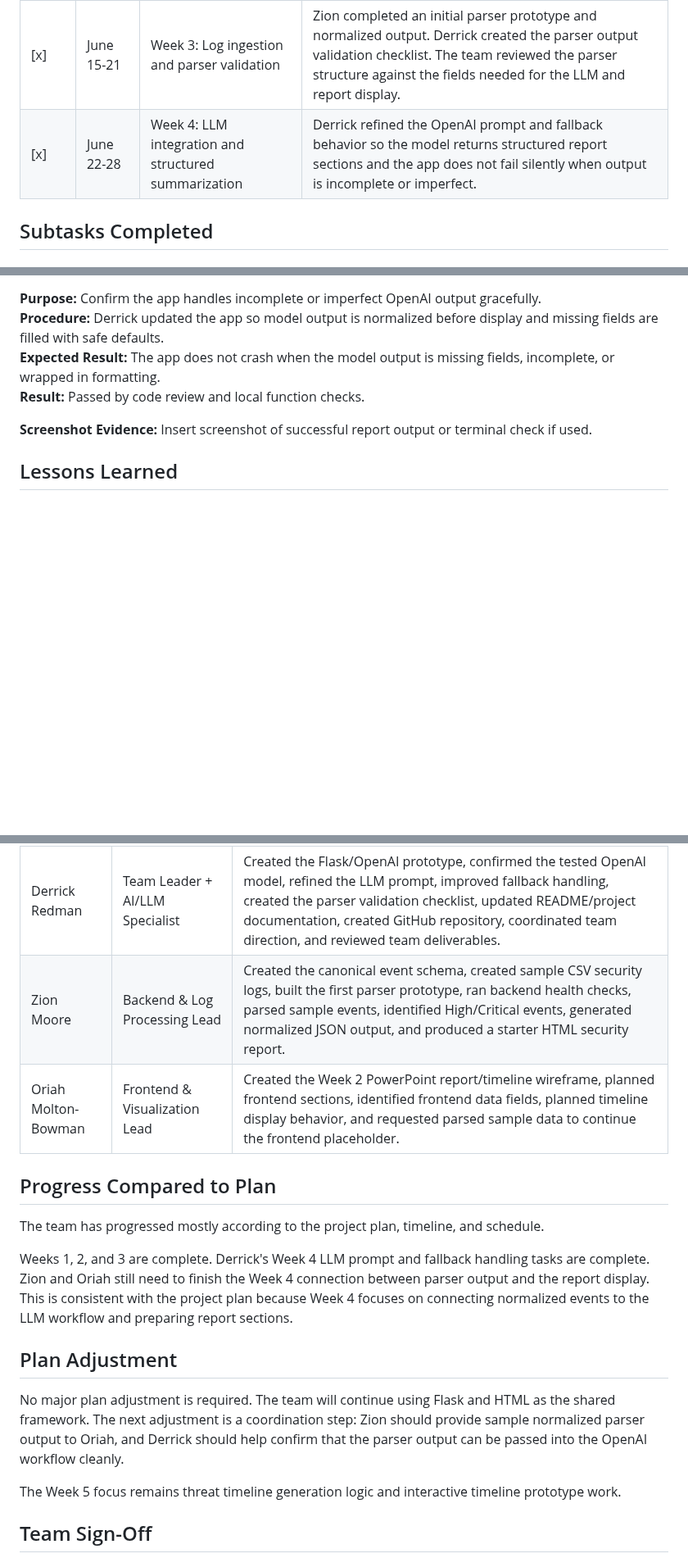
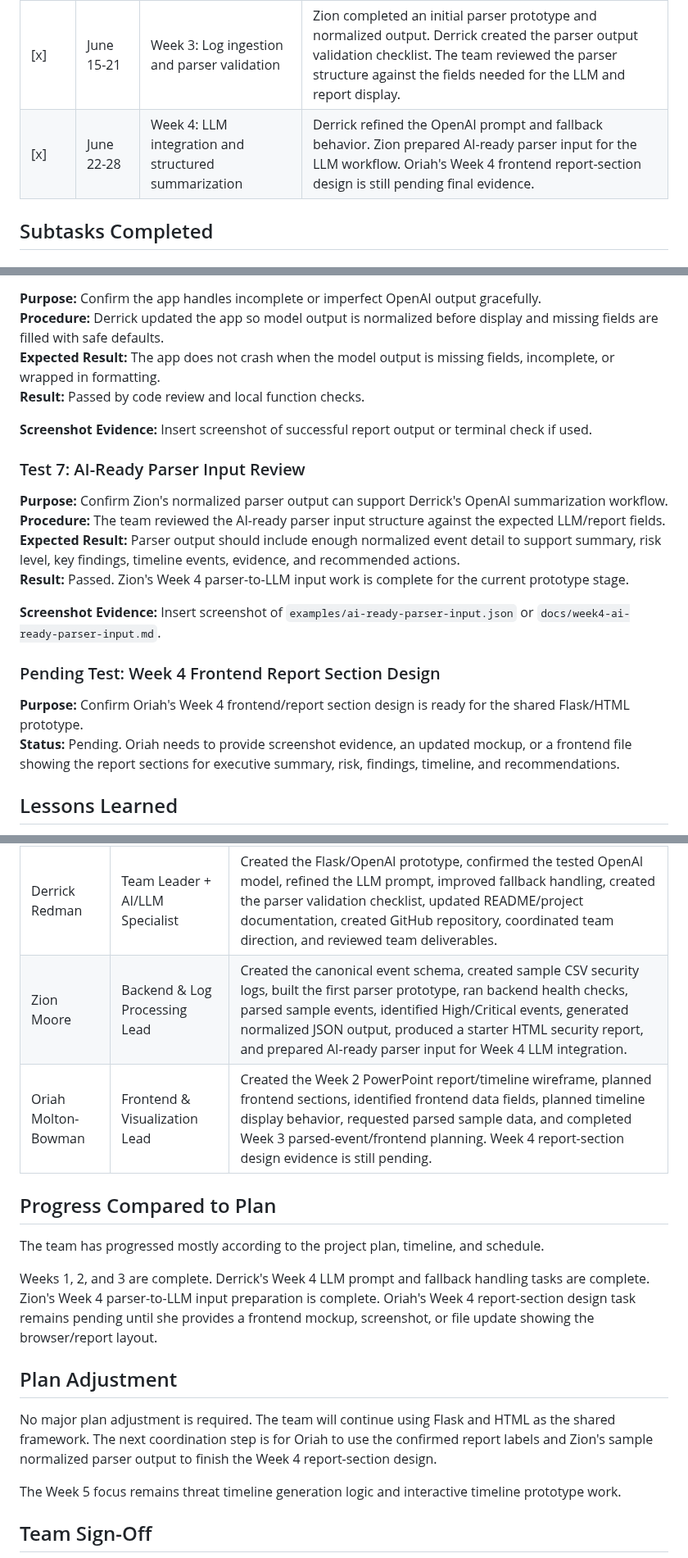
Before and after one commit to Dredman72/security-log-threat-timeline, a Markdown page: TEAM_MIDTERM_REPORT.md, 3 parts joined by grey strips. Shown at 82% size. Rendered like a GitHub page; blank space fills up the shorter version.

Commit message:
Update midterm report and Week 4 journal status

```diff
--- a/TEAM_MIDTERM_REPORT.md
+++ b/TEAM_MIDTERM_REPORT.md
@@ -21,7 +21,7 @@ The goal is to help a security analyst or instructor understand raw security log
 | [x] | June 1-7 | Week 1: Project kickoff and requirements | The team confirmed the project topic, team roles, initial scope, target log types, and the need for a runnable prototype. |
 | [x] | June 8-14 | Week 2: Data model, sample logs, and output format | The team defined the shared backend, LLM, and frontend structure. Derrick created the LLM output format, Zion created the backend event schema and sample logs, and Oriah created the frontend report/timeline wireframe. |
 | [x] | June 15-21 | Week 3: Log ingestion and parser validation | Zion completed an initial parser prototype and normalized output. Derrick created the parser output validation checklist. The team reviewed the parser structure against the fields needed for the LLM and report display. |
-| [x] | June 22-28 | Week 4: LLM integration and structured summarization | Derrick refined the OpenAI prompt and fallback behavior so the model returns structured report sections and the app does not fail silently when output is incomplete or imperfect. |
+| [x] | June 22-28 | Week 4: LLM integration and structured summarization | Derrick refined the OpenAI prompt and fallback behavior. Zion prepared AI-ready parser input for the LLM workflow. Oriah's Week 4 frontend report-section design is still pending final evidence. |
 
 ## Subtasks Completed
 
@@ -123,6 +123,20 @@ The following tests were completed or prepared as evidence for the midterm repor
 
 **Screenshot Evidence:** Insert screenshot of successful report output or terminal check if used.
 
+### Test 7: AI-Ready Parser Input Review
+
+**Purpose:** Confirm Zion's normalized parser output can support Derrick's OpenAI summarization workflow.
+**Procedure:** The team reviewed the AI-ready parser input structure against the expected LLM/report fields.
+**Expected Result:** Parser output should include enough normalized event detail to support summary, risk level, key findings, timeline events, evidence, and recommended actions.
+**Result:** Passed. Zion's Week 4 parser-to-LLM input work is complete for the current prototype stage.
+
+**Screenshot Evidence:** Insert screenshot of `examples/ai-ready-parser-input.json` or `docs/week4-ai-ready-parser-input.md`.
+
+### Pending Test: Week 4 Frontend Report Section Design
+
+**Purpose:** Confirm Oriah's Week 4 frontend/report section design is ready for the shared Flask/HTML prototype.
+**Status:** Pending. Oriah needs to provide screenshot evidence, an updated mockup, or a frontend file showing the report sections for executive summary, risk, findings, timeline, and recommendations.
+
 ## Lessons Learned
 
 - The team learned that the backend parser, LLM prompt, and frontend report must share the same data structure.
@@ -137,18 +151,18 @@ The following tests were completed or prepared as evidence for the midterm repor
 | Team Member | Role | Contributions So Far |
 | --- | --- | --- |
 | Derrick Redman | Team Leader + AI/LLM Specialist | Created the Flask/OpenAI prototype, confirmed the tested OpenAI model, refined the LLM prompt, improved fallback handling, created the parser validation checklist, updated README/project documentation, created GitHub repository, coordinated team direction, and reviewed team deliverables. |
-| Zion Moore | Backend & Log Processing Lead | Created the canonical event schema, created sample CSV security logs, built the first parser prototype, ran backend health checks, parsed sample events, identified High/Critical events, generated normalized JSON output, and produced a starter HTML security report. |
-| Oriah Molton-Bowman | Frontend & Visualization Lead | Created the Week 2 PowerPoint report/timeline wireframe, planned frontend sections, identified frontend data fields, planned timeline display behavior, and requested parsed sample data to continue the frontend placeholder. |
+| Zion Moore | Backend & Log Processing Lead | Created the canonical event schema, created sample CSV security logs, built the first parser prototype, ran backend health checks, parsed sample events, identified High/Critical events, generated normalized JSON output, produced a starter HTML security report, and prepared AI-ready parser input for Week 4 LLM integration. |
+| Oriah Molton-Bowman | Frontend & Visualization Lead | Created the Week 2 PowerPoint report/timeline wireframe, planned frontend sections, identified frontend data fields, planned timeline display behavior, requested parsed sample data, and completed Week 3 parsed-event/frontend planning. Week 4 report-section design evidence is still pending. |
 
 ## Progress Compared to Plan
 
 The team has progressed mostly according to the project plan, timeline, and schedule.
 
-Weeks 1, 2, and 3 are complete. Derrick's Week 4 LLM prompt and fallback handling tasks are complete. Zion and Oriah still need to finish the Week 4 connection between parser output and the report display. This is consistent with the project plan because Week 4 focuses on connecting normalized events to the LLM workflow and preparing report sections.
+Weeks 1, 2, and 3 are complete. Derrick's Week 4 LLM prompt and fallback handling tasks are complete. Zion's Week 4 parser-to-LLM input preparation is complete. Oriah's Week 4 report-section design task remains pending until she provides a frontend mockup, screenshot, or file update showing the browser/report layout.
 
 ## Plan Adjustment
 
-No major plan adjustment is required. The team will continue using Flask and HTML as the shared framework. The next adjustment is a coordination step: Zion should provide sample normalized parser output to Oriah, and Derrick should help confirm that the parser output can be passed into the OpenAI workflow cleanly.
+No major plan adjustment is required. The team will continue using Flask and HTML as the shared framework. The next coordination step is for Oriah to use the confirmed report labels and Zion's sample normalized parser output to finish the Week 4 report-section design.
 
 The Week 5 focus remains threat timeline generation logic and interactive timeline prototype work.
 
```
Also changed, not shown: other parts of TEAM_MIDTERM_REPORT.md (+3 -3 lines), MILESTONE_TODOS.md (+2 -2 lines), TEAM_WEEKLY_JOURNAL_WEEK4.md (+24 -7 lines).
